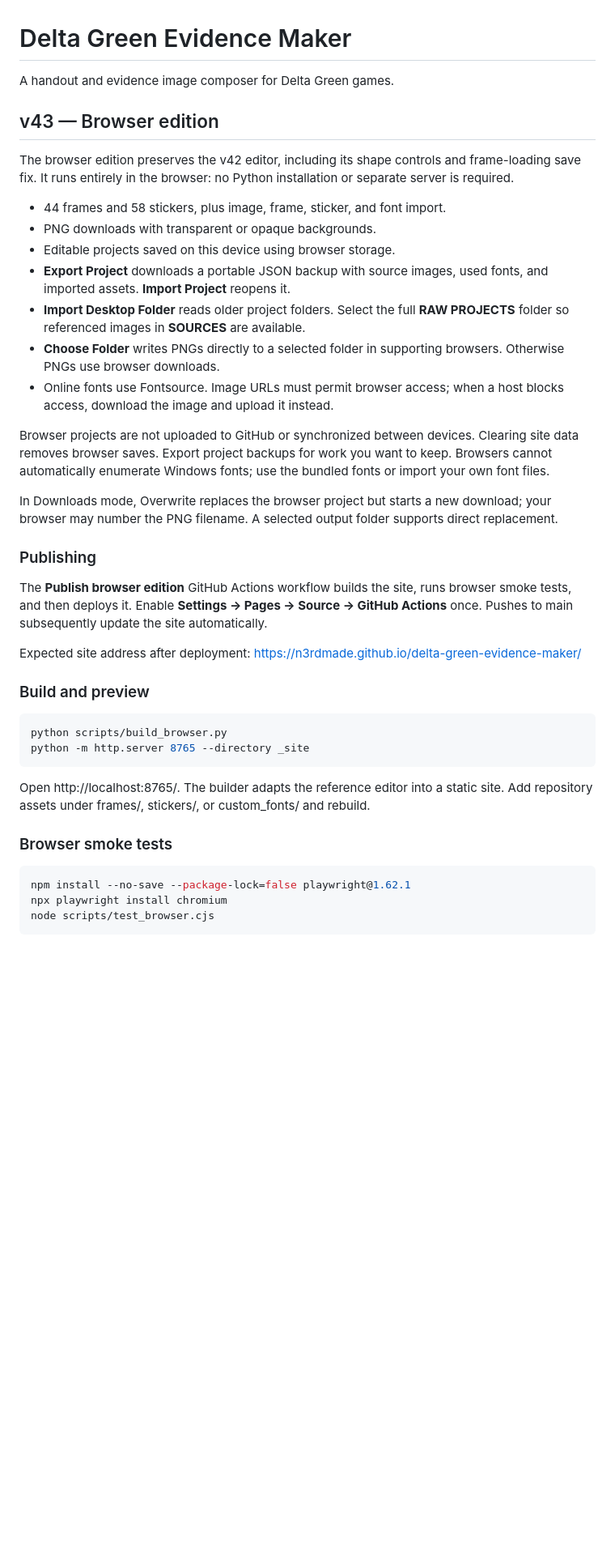
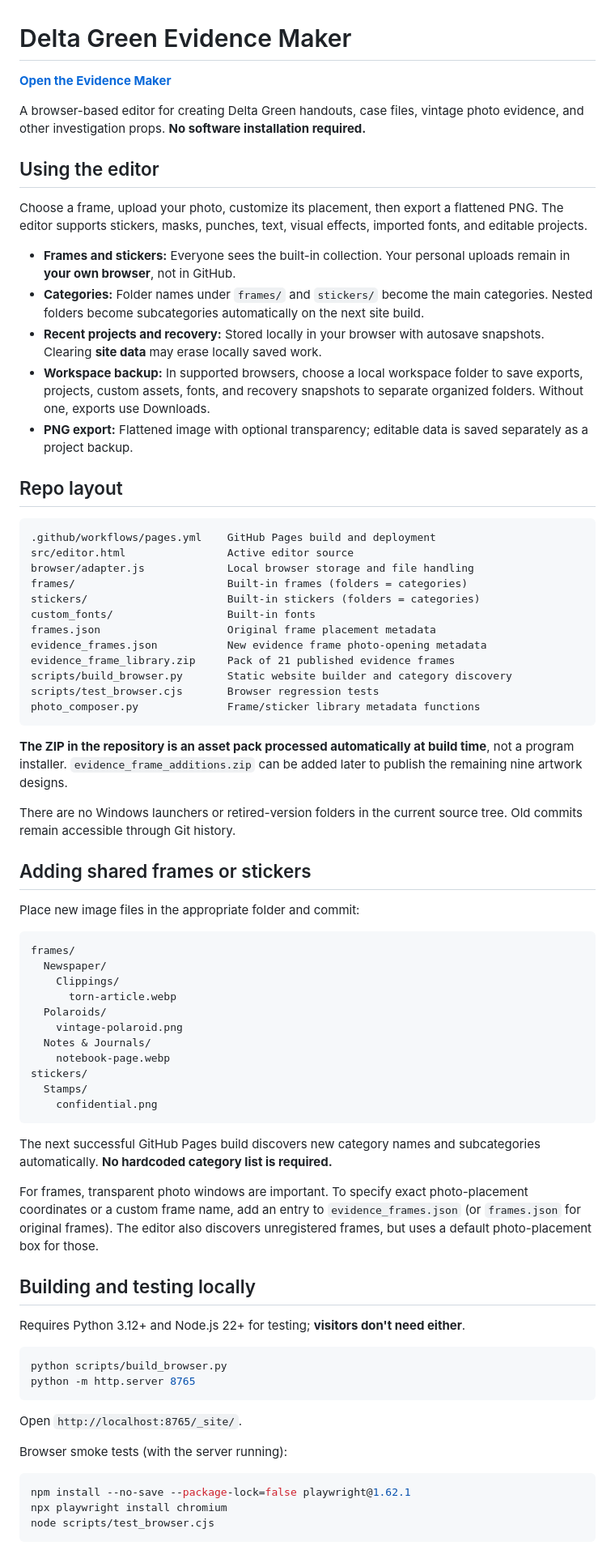
Before and after one commit to N3rdmade/delta-green-evidence-maker, a Markdown page: README.md, the part around one of its changes. Shown at 81% size. Rendered like a GitHub page; blank space fills up the shorter version.

Commit message:
Rewrite README as concise guide for current browser app and folder-based assets

````diff
--- a/README.md
+++ b/README.md
@@ -1,41 +1,76 @@
 # Delta Green Evidence Maker
 
-A handout and evidence image composer for Delta Green games.
+**[Open the Evidence Maker](https://n3rdmade.github.io/delta-green-evidence-maker/)**
 
-## v43 — Browser edition
+A browser-based editor for creating Delta Green handouts, case files, vintage photo evidence, and other investigation props. **No software installation required.**
 
-The browser edition preserves the v42 editor, including its shape controls and frame-loading save fix. It runs entirely in the browser: no Python installation or separate server is required.
+## Using the editor
 
-- 44 frames and 58 stickers, plus image, frame, sticker, and font import.
-- PNG downloads with transparent or opaque backgrounds.
-- Editable projects saved on this device using browser storage.
-- **Export Project** downloads a portable JSON backup with source images, used fonts, and imported assets. **Import Project** reopens it.
-- **Import Desktop Folder** reads older project folders. Select the full **RAW PROJECTS** folder so referenced images in **SOURCES** are available.
-- **Choose Folder** writes PNGs directly to a selected folder in supporting browsers. Otherwise PNGs use browser downloads.
-- Online fonts use Fontsource. Image URLs must permit browser access; when a host blocks access, download the image and upload it instead.
+Choose a frame, upload your photo, customize its placement, then export a flattened PNG. The editor supports stickers, masks, punches, text, visual effects, imported fonts, and editable projects.
 
-Browser projects are not uploaded to GitHub or synchronized between devices. Clearing site data removes browser saves. Export project backups for work you want to keep. Browsers cannot automatically enumerate Windows fonts; use the bundled fonts or import your own font files.
+- **Frames and stickers:** Everyone sees the built-in collection. Your personal uploads remain in **your own browser**, not in GitHub.
+- **Categories:** Folder names under `frames/` and `stickers/` become the main categories. Nested folders become subcategories automatically on the next site build.
+- **Recent projects and recovery:** Stored locally in your browser with autosave snapshots. Clearing **site data** may erase locally saved work.
+- **Workspace backup:** In supported browsers, choose a local workspace folder to save exports, projects, custom assets, fonts, and recovery snapshots to separate organized folders. Without one, exports use Downloads.
+- **PNG export:** Flattened image with optional transparency; editable data is saved separately as a project backup.
 
-In Downloads mode, Overwrite replaces the browser project but starts a new download; your browser may number the PNG filename. A selected output folder supports direct replacement.
+## Repo layout
 
-### Publishing
-
-The **Publish browser edition** GitHub Actions workflow builds the site, runs browser smoke tests, and then deploys it. Enable **Settings → Pages → Source → GitHub Actions** once. Pushes to main subsequently update the site automatically.
-
-Expected site address after deployment: https://n3rdmade.github.io/delta-green-evidence-maker/
-
-### Build and preview
-
-```sh
-python scripts/build_browser.py
-python -m http.server 8765 --directory _site
+```text
+.github/workflows/pages.yml    GitHub Pages build and deployment
+src/editor.html                Active editor source
+browser/adapter.js             Local browser storage and file handling
+frames/                        Built-in frames (folders = categories)
+stickers/                      Built-in stickers (folders = categories)
+custom_fonts/                  Built-in fonts
+frames.json                    Original frame placement metadata
+evidence_frames.json           New evidence frame photo-opening metadata
+evidence_frame_library.zip     Pack of 21 published evidence frames
+scripts/build_browser.py       Static website builder and category discovery
+scripts/test_browser.cjs       Browser regression tests
+photo_composer.py              Frame/sticker library metadata functions
 ```
 
-Open http://localhost:8765/. The builder adapts the reference editor into a static site. Add repository assets under frames/, stickers/, or custom_fonts/ and rebuild.
+**The ZIP in the repository is an asset pack processed automatically at build time**, not a program installer. `evidence_frame_additions.zip` can be added later to publish the remaining nine artwork designs.
 
-### Browser smoke tests
+There are no Windows launchers or retired-version folders in the current source tree. Old commits remain accessible through Git history.
 
-```sh
+## Adding shared frames or stickers
+
+Place new image files in the appropriate folder and commit:
+
+```text
+frames/
+  Newspaper/
+    Clippings/
+      torn-article.webp
+  Polaroids/
+    vintage-polaroid.png
+  Notes & Journals/
+    notebook-page.webp
+stickers/
+  Stamps/
+    confidential.png
+```
+
+The next successful GitHub Pages build discovers new category names and subcategories automatically. **No hardcoded category list is required.**
+
+For frames, transparent photo windows are important. To specify exact photo-placement coordinates or a custom frame name, add an entry to `evidence_frames.json` (or `frames.json` for original frames). The editor also discovers unregistered frames, but uses a default photo-placement box for those.
+
+## Building and testing locally
+
+Requires Python 3.12+ and Node.js 22+ for testing; **visitors don't need either**.
+
+```bash
+python scripts/build_browser.py
+python -m http.server 8765
+```
+
+Open `http://localhost:8765/_site/`.
+
+Browser smoke tests (with the server running):
+
+```bash
 npm install --no-save --package-lock=false playwright@1.62.1
 npx playwright install chromium
 node scripts/test_browser.cjs
````
Also changed, not shown: other parts of README.md (+5 -31 lines).
